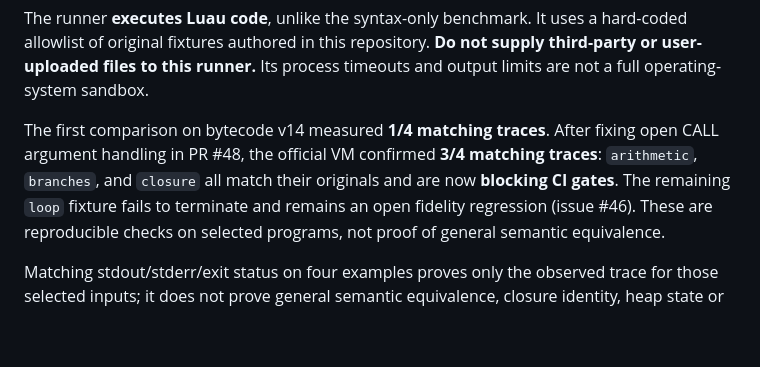
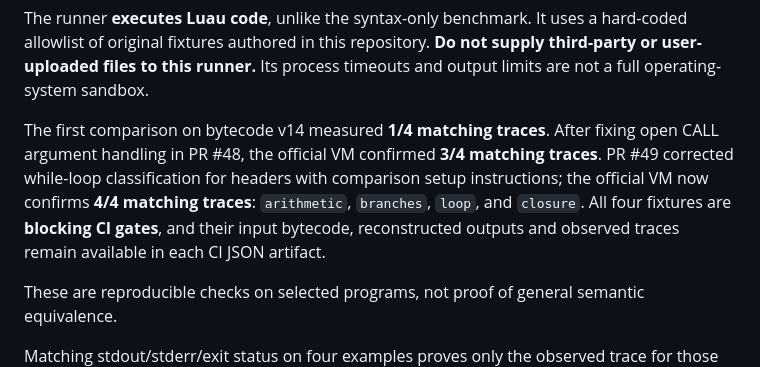
Before and after one commit to AnnonyA/Luau-decompiler, a Markdown page: benchmarks/README.md, the part around the change. Rendered like a GitHub page; blank space fills up the shorter version.

Commit message:
docs(bench): document verified 4/4 behavioral baseline after while-loop fix

```diff
--- a/benchmarks/README.md
+++ b/benchmarks/README.md
@@ -125,9 +125,12 @@ process timeouts and output limits are not a full operating-system sandbox.
 
 The first comparison on bytecode v14 measured **1/4 matching traces**.
 After fixing open CALL argument handling in PR #48, the official VM confirmed
-**3/4 matching traces**: `arithmetic`, `branches`, and `closure` all match
-their originals and are now **blocking CI gates**. The remaining `loop`
-fixture fails to terminate and remains an open fidelity regression (issue #46).
+**3/4 matching traces**. PR #49 corrected while-loop classification for headers
+with comparison setup instructions; the official VM now confirms **4/4 matching
+traces**: `arithmetic`, `branches`, `loop`, and `closure`. All four fixtures
+are **blocking CI gates**, and their input bytecode, reconstructed outputs and
+observed traces remain available in each CI JSON artifact.
+
 These are reproducible checks on selected programs, not proof of general
 semantic equivalence.
 
```
